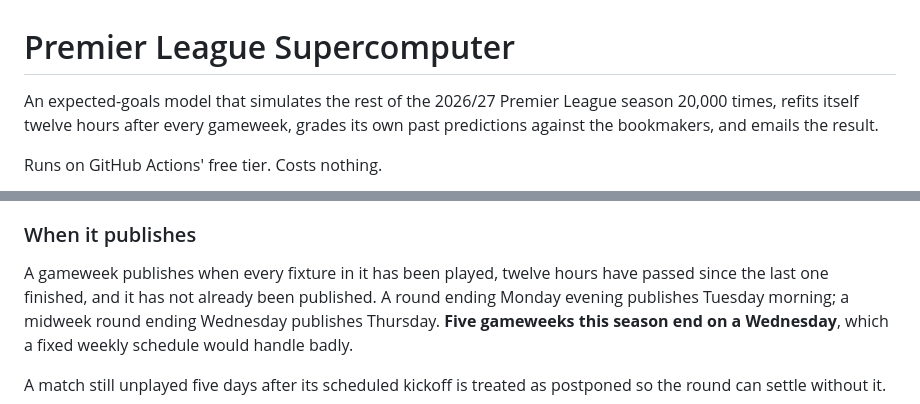
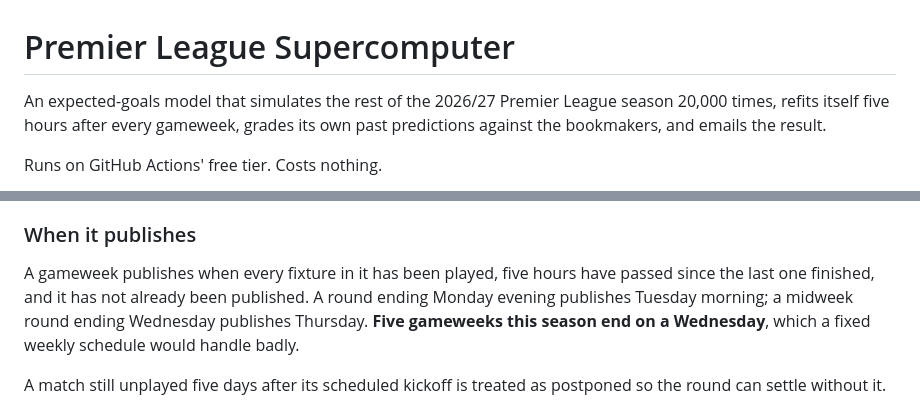
Before and after one commit to shanbhag003/pl-supercomputer, a Markdown page: README.md, 2 parts joined by grey strips. GitHub-like rendering.

```diff
--- a/README.md
+++ b/README.md
@@ -1,7 +1,7 @@
 # Premier League Supercomputer
 
 An expected-goals model that simulates the rest of the 2026/27 Premier League
-season 20,000 times, refits itself twelve hours after every gameweek, grades its
+season 20,000 times, refits itself five hours after every gameweek, grades its
 own past predictions against the bookmakers, and emails the result.
 
 Runs on GitHub Actions' free tier. Costs nothing.
@@ -218,7 +218,7 @@ gameweek has settled.
 
 ### When it publishes
 
-A gameweek publishes when every fixture in it has been played, twelve hours have
+A gameweek publishes when every fixture in it has been played, five hours have
 passed since the last one finished, and it has not already been published. A
 round ending Monday evening publishes Tuesday morning; a midweek round ending
 Wednesday publishes Thursday. **Five gameweeks this season end on a Wednesday**,
```
Also changed, not shown: HOW-IT-WORKS.md (+1 -1 lines).
